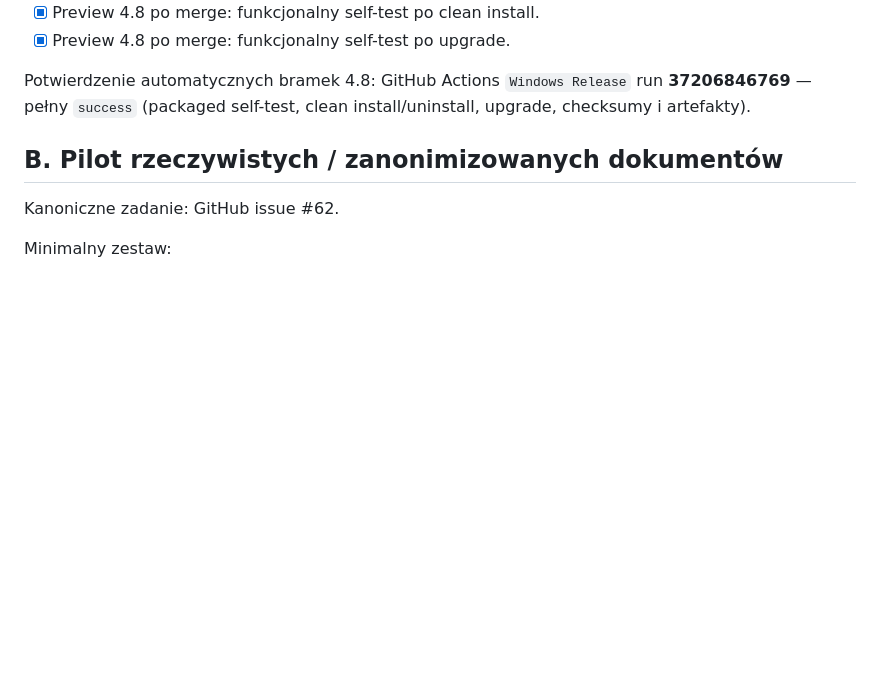
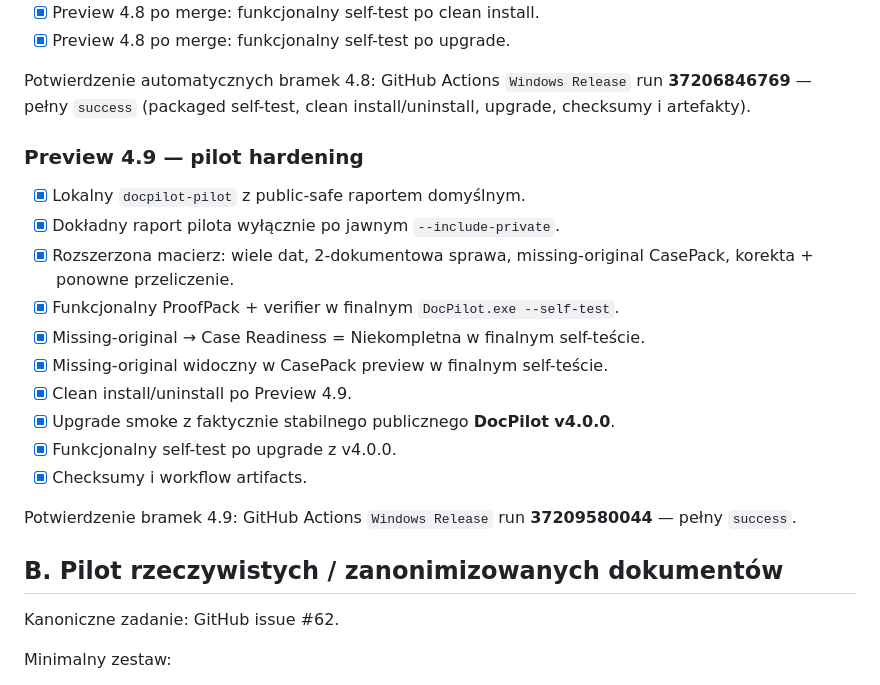
Before and after one commit to lukaszst-cz/docpilot, a Markdown page: LIFEPILOT-RC-CHECKLIST.md, the part around the change. Rendered like a GitHub page; blank space fills up the shorter version.

Commit message:
docs: mark LifePilot 4.9 Windows gates complete

```diff
--- a/LIFEPILOT-RC-CHECKLIST.md
+++ b/LIFEPILOT-RC-CHECKLIST.md
@@ -24,6 +24,22 @@ Ten dokument określa, co musi być spełnione przed oznaczeniem LifePilot jako
 - [x] Preview 4.8 po merge: funkcjonalny self-test po upgrade.
 
 Potwierdzenie automatycznych bramek 4.8: GitHub Actions `Windows Release` run **37206846769** — pełny `success` (packaged self-test, clean install/uninstall, upgrade, checksumy i artefakty).
+
+### Preview 4.9 — pilot hardening
+
+- [x] Lokalny `docpilot-pilot` z public-safe raportem domyślnym.
+- [x] Dokładny raport pilota wyłącznie po jawnym `--include-private`.
+- [x] Rozszerzona macierz: wiele dat, 2-dokumentowa sprawa, missing-original CasePack, korekta + ponowne przeliczenie.
+- [x] Funkcjonalny ProofPack + verifier w finalnym `DocPilot.exe --self-test`.
+- [x] Missing-original → Case Readiness = Niekompletna w finalnym self-teście.
+- [x] Missing-original widoczny w CasePack preview w finalnym self-teście.
+- [x] Clean install/uninstall po Preview 4.9.
+- [x] Upgrade smoke z faktycznie stabilnego publicznego **DocPilot v4.0.0**.
+- [x] Funkcjonalny self-test po upgrade z v4.0.0.
+- [x] Checksumy i workflow artifacts.
+
+Potwierdzenie bramek 4.9: GitHub Actions `Windows Release` run **37209580044** — pełny `success`.
+
 
 ## B. Pilot rzeczywistych / zanonimizowanych dokumentów
 
```
